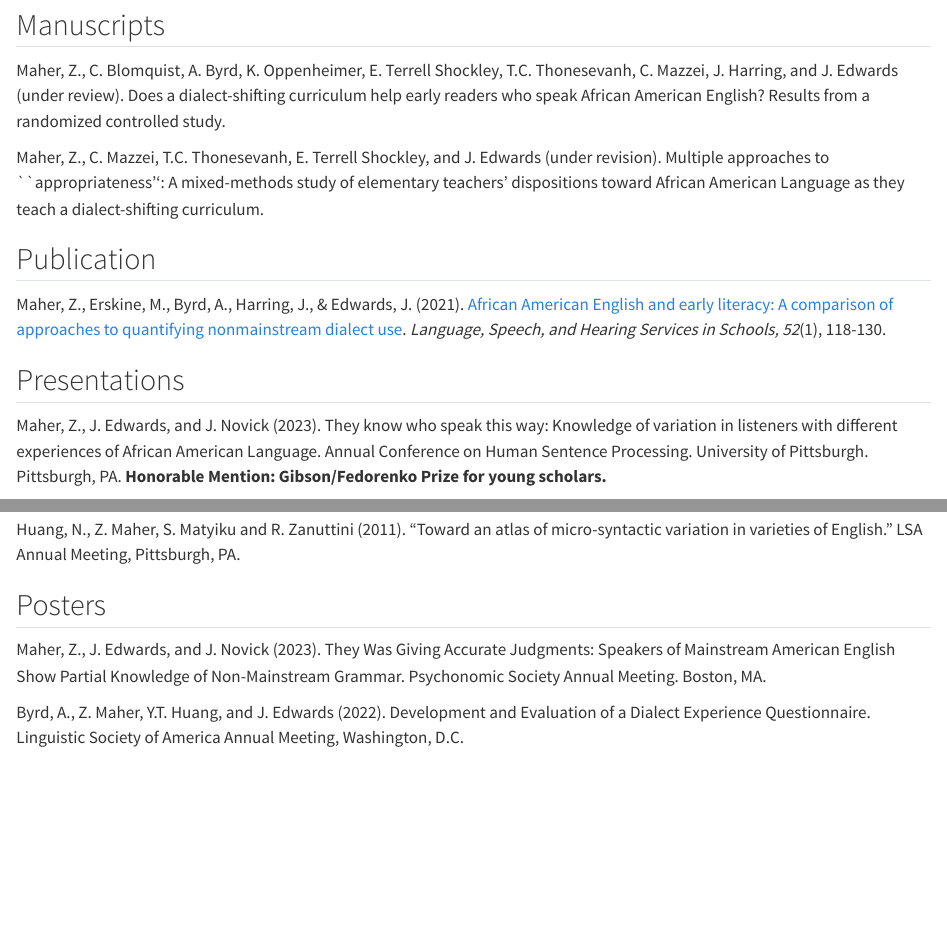
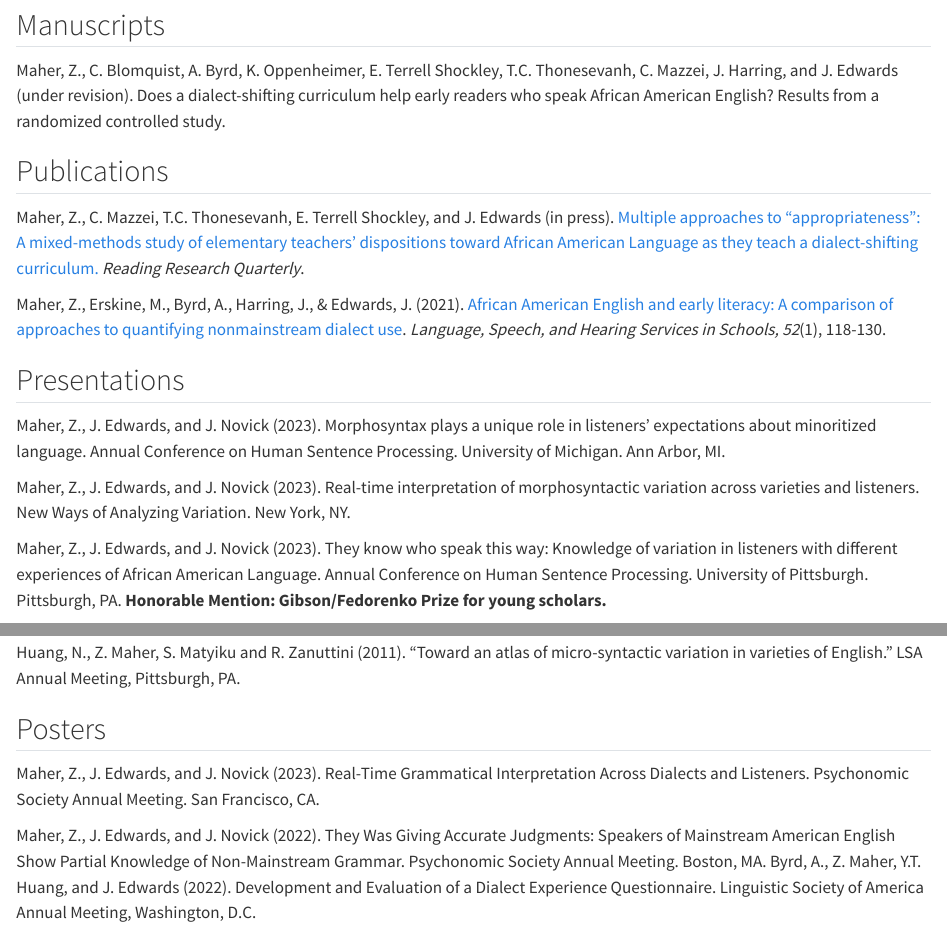
Before and after one commit to zmaher/zmaher.github.io, a Quarto document (research/index.qmd): the page in a window 1100 px wide, from 200 px down, and a second part further down, joined at a grey line. Rendered offline with R 4.5, knitr and Pandoc in place of Quarto, with nearby package versions.

Commit message:
Added academic year 23-24 accomplishments

```diff
--- a/research/index.qmd
+++ b/research/index.qmd
@@ -8,15 +8,20 @@ title: Research
 
 ## Manuscripts
 
-Maher, Z., C. Blomquist, A. Byrd, K. Oppenheimer, E. Terrell Shockley, T.C. Thonesevanh, C. Mazzei, J. Harring, and J. Edwards (under review). Does a dialect-shifting curriculum help early readers who speak African American English? Results from a randomized controlled study.
+Maher, Z., C. Blomquist, A. Byrd, K. Oppenheimer, E. Terrell Shockley, T.C. Thonesevanh, C. Mazzei, J. Harring, and J. Edwards (under revision). Does a dialect-shifting curriculum help early readers who speak African American English? Results from a randomized controlled study.
 
-Maher, Z., C. Mazzei, T.C. Thonesevanh, E. Terrell Shockley, and J. Edwards (under revision). Multiple approaches to ``appropriateness'': A mixed-methods study of elementary teachers’ dispositions toward African American Language as they teach a dialect-shifting curriculum.
 
-## Publication
+## Publications
+
+Maher, Z., C. Mazzei, T.C. Thonesevanh, E. Terrell Shockley, and J. Edwards (in press). [Multiple approaches to "appropriateness": A mixed-methods study of elementary teachers’ dispositions toward African American Language as they teach a dialect-shifting curriculum.](https://ila.onlinelibrary.wiley.com/doi/10.1002/rrq.554) *Reading Research Quarterly*.
 
 Maher, Z., Erskine, M., Byrd, A., Harring, J., & Edwards, J. (2021). [African American English and early literacy: A comparison of approaches to quantifying nonmainstream dialect use](https://pubs.asha.org/doi/abs/10.1044/2020_LSHSS-19-00115). *Language, Speech, and Hearing Services in Schools, 52*(1), 118-130.
 
 ## Presentations
+
+Maher, Z., J. Edwards, and J. Novick (2023). Morphosyntax plays a unique role in listeners’ expectations about minoritized language. Annual Conference on Human Sentence Processing. University of Michigan. Ann Arbor, MI.
+
+Maher, Z., J. Edwards, and J. Novick (2023). Real-time interpretation of morphosyntactic variation across varieties and listeners. New Ways of Analyzing Variation. New York, NY.
 
 Maher, Z., J. Edwards, and J. Novick (2023). They know who speak this way: Knowledge of variation in listeners with different experiences of African American Language. Annual Conference on Human Sentence Processing. University of Pittsburgh. Pittsburgh, PA. **Honorable Mention: Gibson/Fedorenko Prize for young scholars.**
 
@@ -34,8 +39,9 @@ Huang, N., Z. Maher, S. Matyiku and R. Zanuttini (2011). "Toward an atlas of mic
 
 ## Posters
 
-Maher, Z., J. Edwards, and J. Novick (2023). They Was Giving Accurate Judgments: Speakers of Mainstream American English Show Partial Knowledge of Non-Mainstream Grammar. Psychonomic Society Annual Meeting. Boston, MA.
+Maher, Z., J. Edwards, and J. Novick (2023). Real-Time Grammatical Interpretation Across Dialects and Listeners. Psychonomic Society Annual Meeting. San Francisco, CA.
 
+Maher, Z., J. Edwards, and J. Novick (2022). They Was Giving Accurate Judgments: Speakers of Mainstream American English Show Partial Knowledge of Non-Mainstream Grammar. Psychonomic Society Annual Meeting. Boston, MA.
 Byrd, A., Z. Maher, Y.T. Huang, and J. Edwards (2022). Development and Evaluation of a Dialect Experience Questionnaire. Linguistic Society of America Annual Meeting, Washington, D.C.
 
 Maher, Z., J. Edwards, and J. Novick (2021). Comprehenders reduce their reliance on subject-verb agreement when interpreting a less-familiar dialect. Psychonomic Society Annual Meeting. New Orleans, LA (virtual).
```
Also changed, not shown: cv/index.qmd (+2 -2 lines), docs/search.json, 16 other files.
